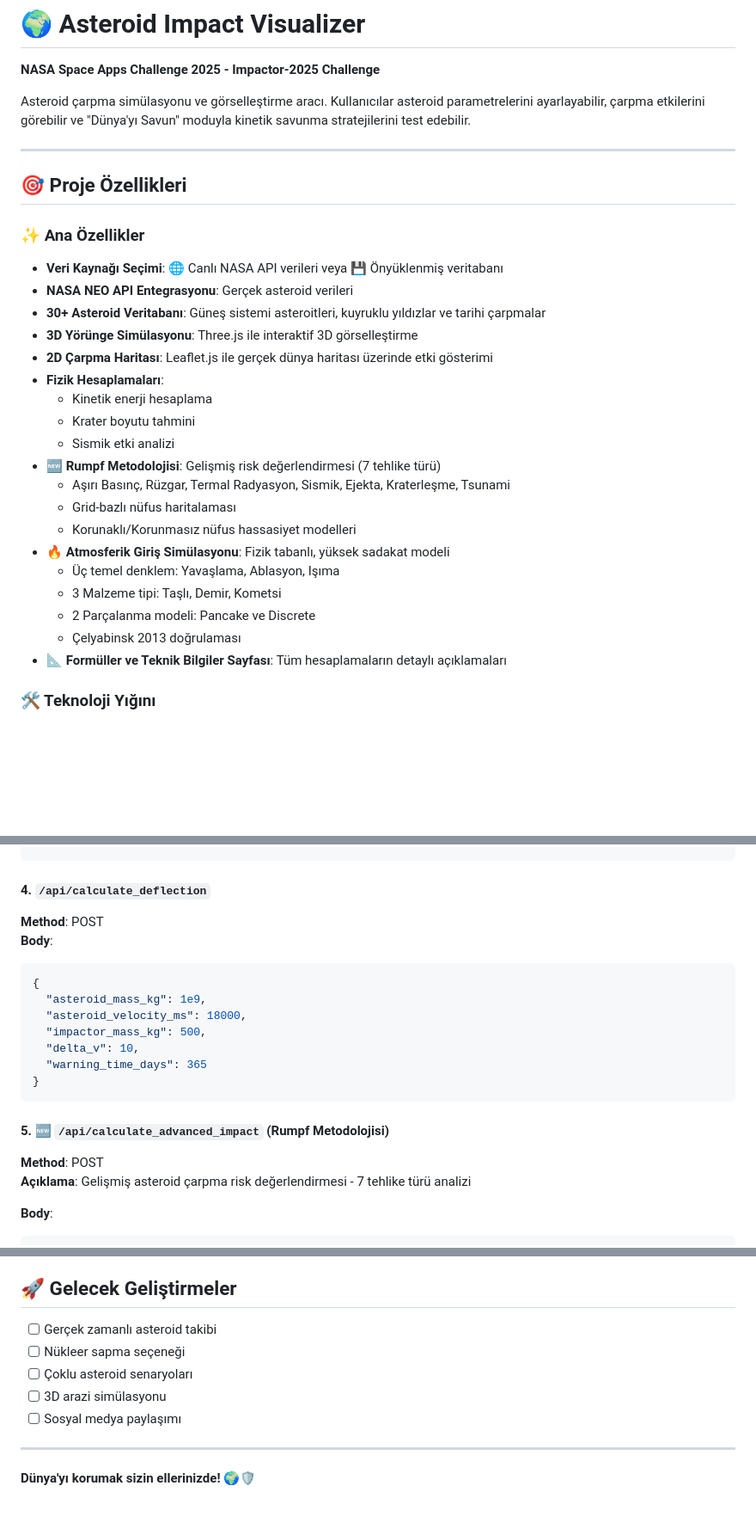
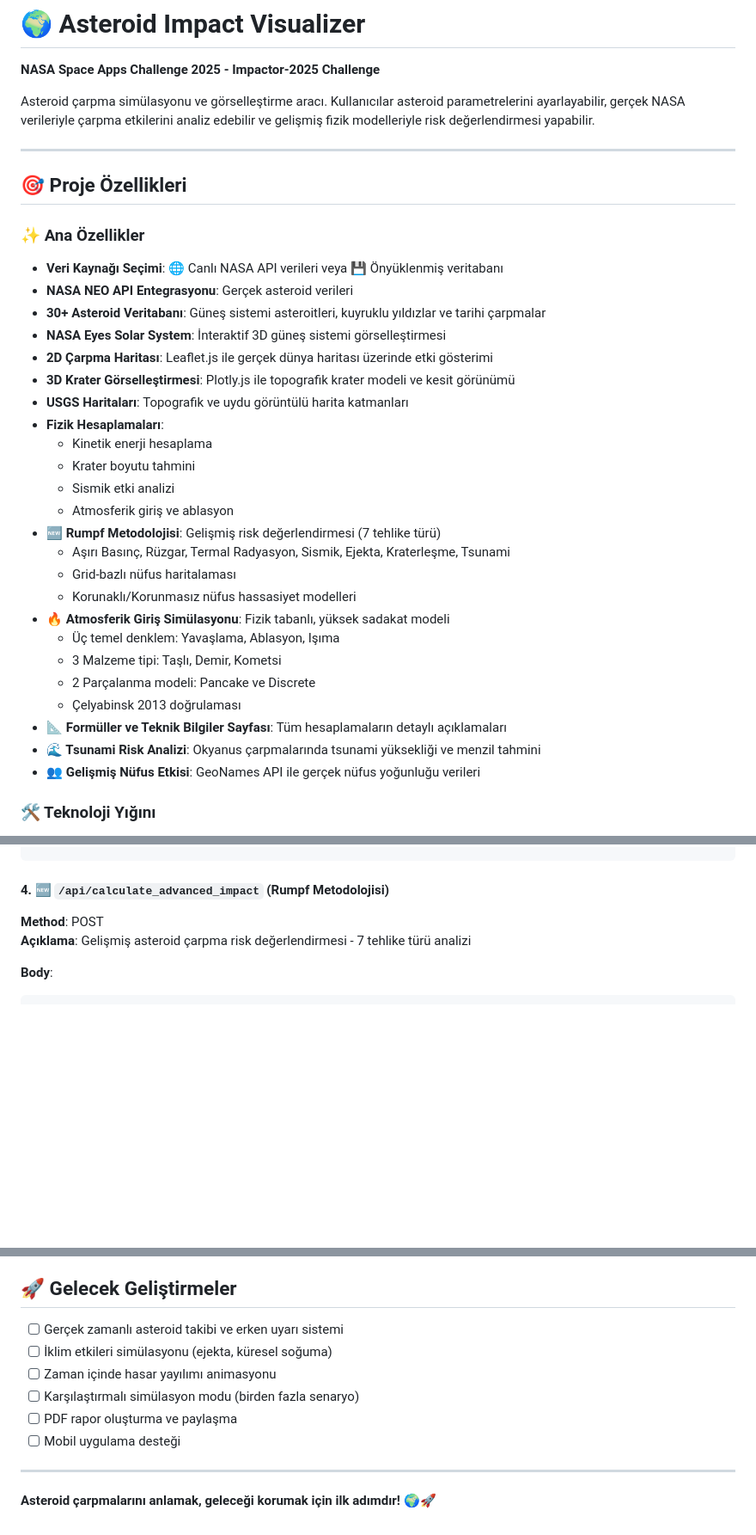
Before and after one commit to berkayouzhan/space2end-2025, a Markdown page: README.md, 3 parts joined by grey strips. Shown at 86% size. Drawn GitHub-style; blank space fills up the shorter version.

````diff
--- a/README.md
+++ b/README.md
@@ -2,7 +2,7 @@
 
 **NASA Space Apps Challenge 2025 - Impactor-2025 Challenge**
 
-Asteroid çarpma simülasyonu ve görselleştirme aracı. Kullanıcılar asteroid parametrelerini ayarlayabilir, çarpma etkilerini görebilir ve "Dünya'yı Savun" moduyla kinetik savunma stratejilerini test edebilir.
+Asteroid çarpma simülasyonu ve görselleştirme aracı. Kullanıcılar asteroid parametrelerini ayarlayabilir, gerçek NASA verileriyle çarpma etkilerini analiz edebilir ve gelişmiş fizik modelleriyle risk değerlendirmesi yapabilir.
 
 ---
 
@@ -12,12 +12,15 @@ Asteroid çarpma simülasyonu ve görselleştirme aracı. Kullanıcılar asteroi
 - **Veri Kaynağı Seçimi**: 🌐 Canlı NASA API verileri veya 💾 Önyüklenmiş veritabanı
 - **NASA NEO API Entegrasyonu**: Gerçek asteroid verileri
 - **30+ Asteroid Veritabanı**: Güneş sistemi asteroitleri, kuyruklu yıldızlar ve tarihi çarpmalar
-- **3D Yörünge Simülasyonu**: Three.js ile interaktif 3D görselleştirme
+- **NASA Eyes Solar System**: İnteraktif 3D güneş sistemi görselleştirmesi
 - **2D Çarpma Haritası**: Leaflet.js ile gerçek dünya haritası üzerinde etki gösterimi
+- **3D Krater Görselleştirmesi**: Plotly.js ile topografik krater modeli ve kesit görünümü
+- **USGS Haritaları**: Topografik ve uydu görüntülü harita katmanları
 - **Fizik Hesaplamaları**:
   - Kinetik enerji hesaplama
   - Krater boyutu tahmini
   - Sismik etki analizi
+  - Atmosferik giriş ve ablasyon
 - **🆕 Rumpf Metodolojisi**: Gelişmiş risk değerlendirmesi (7 tehlike türü)
   - Aşırı Basınç, Rüzgar, Termal Radyasyon, Sismik, Ejekta, Kraterleşme, Tsunami
   - Grid-bazlı nüfus haritalaması
@@ -28,6 +31,8 @@ Asteroid çarpma simülasyonu ve görselleştirme aracı. Kullanıcılar asteroi
   - 2 Parçalanma modeli: Pancake ve Discrete
   - Çelyabinsk 2013 doğrulaması
 - **📐 Formüller ve Teknik Bilgiler Sayfası**: Tüm hesaplamaların detaylı açıklamaları
+- **🌊 Tsunami Risk Analizi**: Okyanus çarpmalarında tsunami yüksekliği ve menzil tahmini
+- **👥 Gelişmiş Nüfus Etkisi**: GeoNames API ile gerçek nüfus yoğunluğu verileri
 
 ### 🛠️ Teknoloji Yığını
 - **Backend**: Python 3.8+, Flask
@@ -263,20 +264,7 @@ http://localhost:5000
 }
 ```
 
-#### 4. `/api/calculate_deflection`
-**Method**: POST
-**Body**:
-```json
-{
-  "asteroid_mass_kg": 1e9,
-  "asteroid_velocity_ms": 18000,
-  "impactor_mass_kg": 500,
-  "delta_v": 10,
-  "warning_time_days": 365
-}
-```
-
-#### 5. 🆕 `/api/calculate_advanced_impact` (Rumpf Metodolojisi)
+#### 4. 🆕 `/api/calculate_advanced_impact` (Rumpf Metodolojisi)
 **Method**: POST
 **Açıklama**: Gelişmiş asteroid çarpma risk değerlendirmesi - 7 tehlike türü analizi
 
@@ -491,12 +463,13 @@ Bu proje eğitim amaçlıdır ve NASA Space Apps Challenge kurallarına tabidir.
 
 ## 🚀 Gelecek Geliştirmeler
 
-- [ ] Gerçek zamanlı asteroid takibi
-- [ ] Nükleer sapma seçeneği
-- [ ] Çoklu asteroid senaryoları
-- [ ] 3D arazi simülasyonu
-- [ ] Sosyal medya paylaşımı
+- [ ] Gerçek zamanlı asteroid takibi ve erken uyarı sistemi
+- [ ] İklim etkileri simülasyonu (ejekta, küresel soğuma)
+- [ ] Zaman içinde hasar yayılımı animasyonu
+- [ ] Karşılaştırmalı simülasyon modu (birden fazla senaryo)
+- [ ] PDF rapor oluşturma ve paylaşma
+- [ ] Mobil uygulama desteği
 
 ---
 
-**Dünya'yı korumak sizin ellerinizde! 🌍🛡️**
+**Asteroid çarpmalarını anlamak, geleceği korumak için ilk adımdır! 🌍🚀**
````
Also changed, not shown: other parts of README.md (+31 -51 lines).
